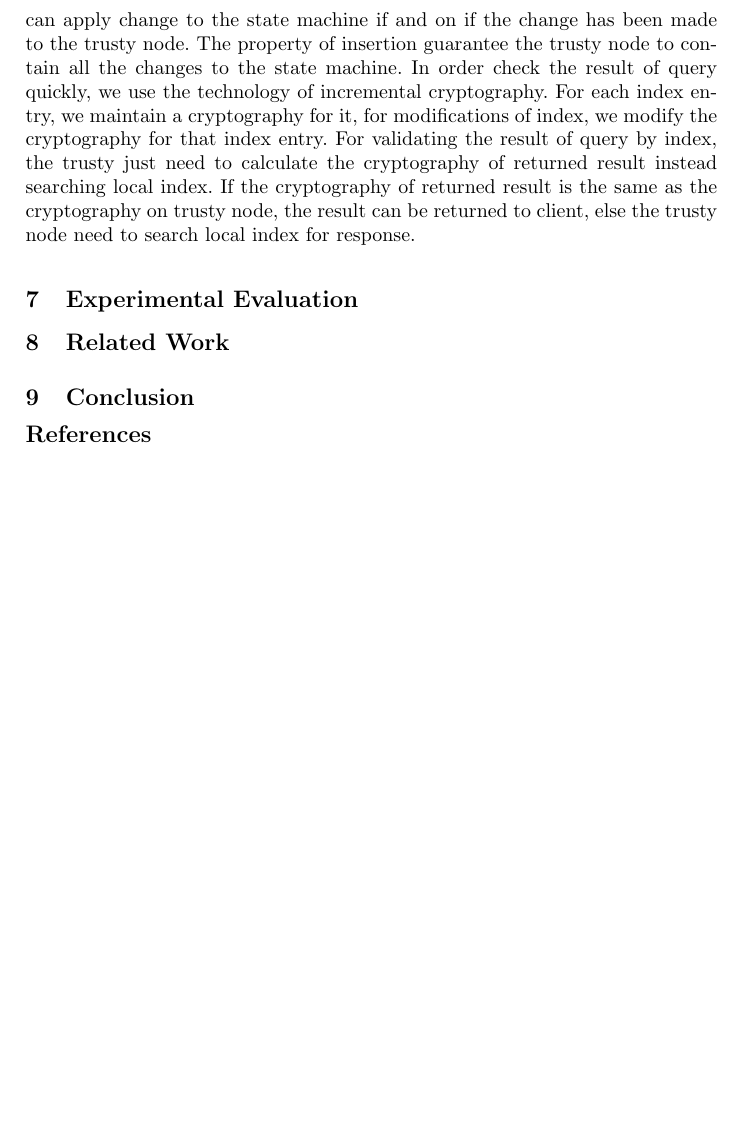
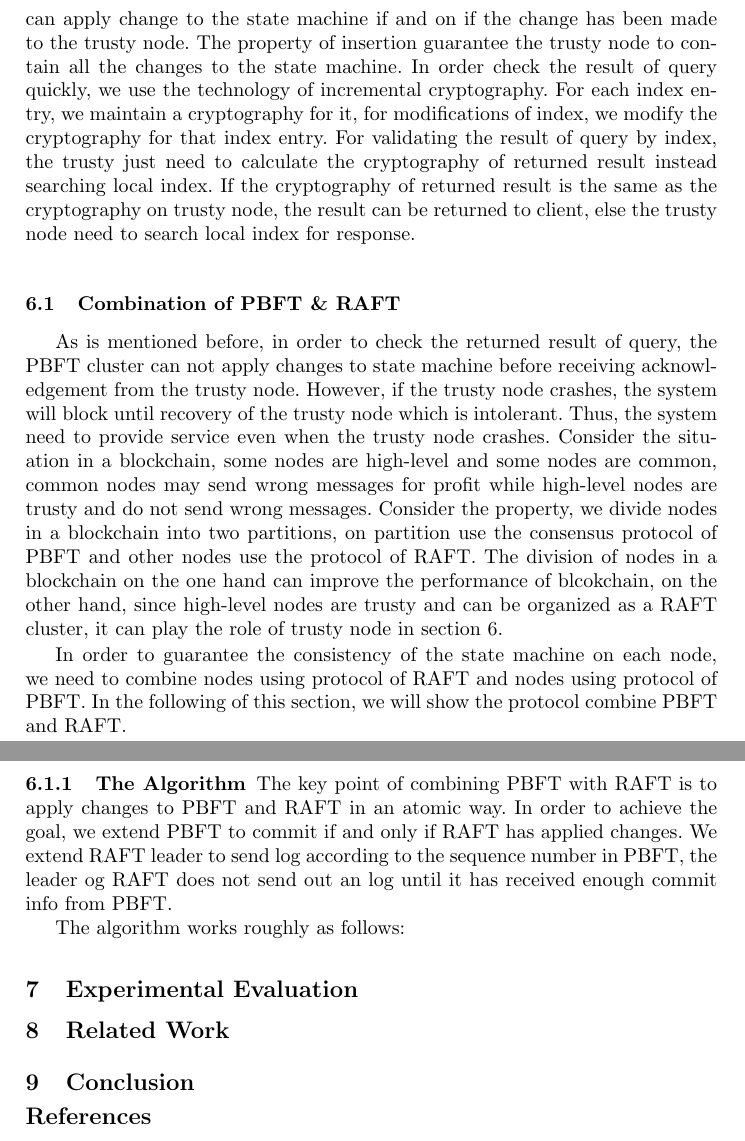
Before and after one commit to OneDay2017/source_354, a LaTeX paper (An Efficient Bulk Loading Approach of Secondary Index in Distributed.tex, which reads subtexfile/trusty_node.tex): part of page 5 of 6 before the commit and two parts of pages 5 and 6 of 6 after it, the two joined at a grey line, cut so that both start at the same text, the shorter picture padded with empty space. Compiled offline with pdfLaTeX.

Commit message:
2017-08-22

```diff
--- a/subtexfile/trusty_node.tex
+++ b/subtexfile/trusty_node.tex
@@ -10,3 +10,17 @@ trusty node. The property of insertion guarantee the trusty node to contain all
 order check the result of query quickly, we use the technology of incremental cryptography. For each index entry, we
 maintain a cryptography for it, for modifications of index, we modify the cryptography for that index entry. For validating the result of query by index, the trusty just need to calculate the cryptography of returned result instead searching local index. If the cryptography of returned result is the same as the cryptography on trusty node, the result can be
 returned to client, else the trusty node need to search local index for response.
+
+
+\subsection{Combination of PBFT \& RAFT}
+\vspace{-0.2cm}
+
+As is mentioned before, in order to check the returned result of query, the PBFT cluster can not apply changes to state machine before receiving acknowledgement from the trusty node. However, if the trusty node crashes, the system will block until recovery of the trusty node which is intolerant. Thus, the system need to provide service even when the trusty node crashes. Consider the situation in a blockchain, some nodes are high-level and some nodes are common, common nodes may send wrong messages for profit while high-level nodes are trusty and do not send wrong messages. Consider the property, we divide nodes in a blockchain into two partitions, on partition use the consensus protocol of PBFT and other nodes use the protocol of RAFT. The division of nodes in a blockchain on the one hand can improve the performance of blcokchain, on the other hand, since high-level nodes are trusty and can be organized as a RAFT cluster, it can play the role of trusty node in section 6.
+
+In order to guarantee the consistency of the state machine on each node, we need to combine nodes using protocol of RAFT and nodes using protocol of PBFT. In the following of this section, we will show the protocol combine PBFT and RAFT.
+
+\subsubsection{The Algorithm}
+
+The key point of combining PBFT with RAFT is to apply changes to PBFT and RAFT in an atomic way. In order to achieve the goal, we extend PBFT to commit if and only if RAFT has applied changes. We extend RAFT leader to send log according to the sequence number in PBFT, the leader og RAFT does not send out an log until it has received enough commit info from PBFT.
+
+The algorithm works roughly as follows:
```
Also changed, not shown: subtexfile/index_operation.tex (+1 -1 lines), An Efficient Bulk Loading Approach of Secondary Index in Distributed.pdf, 3 other files.
